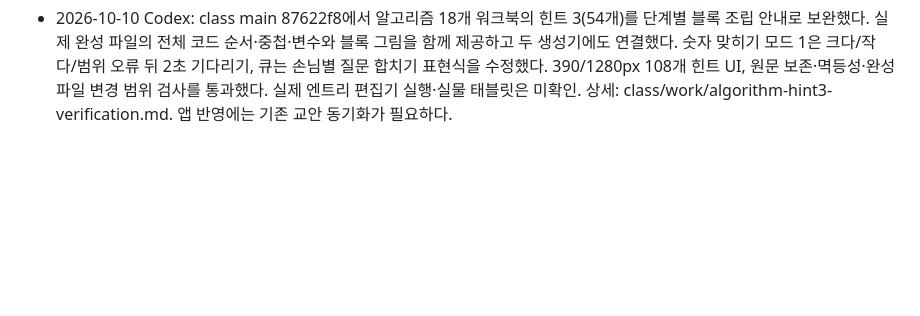
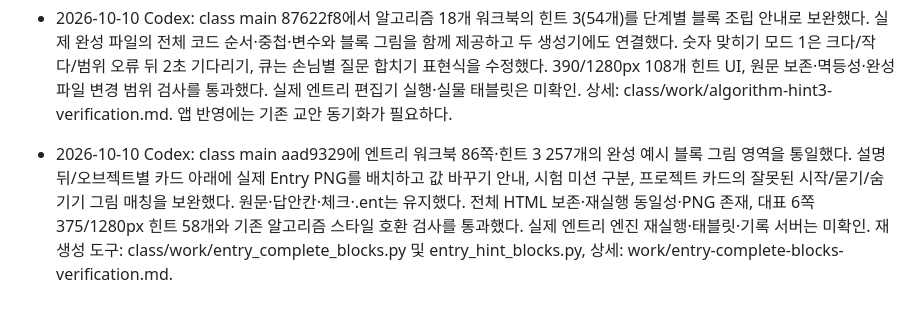
Before and after one commit to patrickdfg/codingharu-app, a Markdown page: AGENTS.md, the part around the change. GitHub-like rendering; blank space fills up the shorter version.

Commit message:
Record Entry complete-block gallery expansion

```diff
--- a/AGENTS.md
+++ b/AGENTS.md
@@ -164,3 +164,6 @@ curl -s https://patrickdfg.github.io/codingharu-app/version.json
 
 - 2026-10-10 Codex: class main 87622f8에서 알고리즘 18개 워크북의 힌트 3(54개)를 단계별 블록 조립 안내로 보완했다. 실제 완성 파일의 전체 코드 순서·중첩·변수와 블록 그림을 함께 제공하고 두 생성기에도 연결했다. 숫자 맞히기 모드 1은 크다/작다/범위 오류 뒤 2초 기다리기, 큐는 손님별 질문 합치기 표현식을 수정했다.
   390/1280px 108개 힌트 UI, 원문 보존·멱등성·완성 파일 변경 범위 검사를 통과했다. 실제 엔트리 편집기 실행·실물 태블릿은 미확인. 상세: class/work/algorithm-hint3-verification.md. 앱 반영에는 기존 교안 동기화가 필요하다.
+
+- 2026-10-10 Codex: class main aad9329에 엔트리 워크북 86쪽·힌트 3 257개의 완성 예시 블록 그림 영역을 통일했다. 설명 뒤/오브젝트별 카드 아래에 실제 Entry PNG를 배치하고 값 바꾸기 안내, 시험 미션 구분, 프로젝트 카드의 잘못된 시작/묻기/숨기기 그림 매칭을 보완했다. 원문·답안칸·체크·.ent는 유지했다.
+  전체 HTML 보존·재실행 동일성·PNG 존재, 대표 6쪽 375/1280px 힌트 58개와 기존 알고리즘 스타일 호환 검사를 통과했다. 실제 엔트리 엔진 재실행·태블릿·기록 서버는 미확인. 재생성 도구: class/work/entry_complete_blocks.py 및 entry_hint_blocks.py, 상세: work/entry-complete-blocks-verification.md.
```
